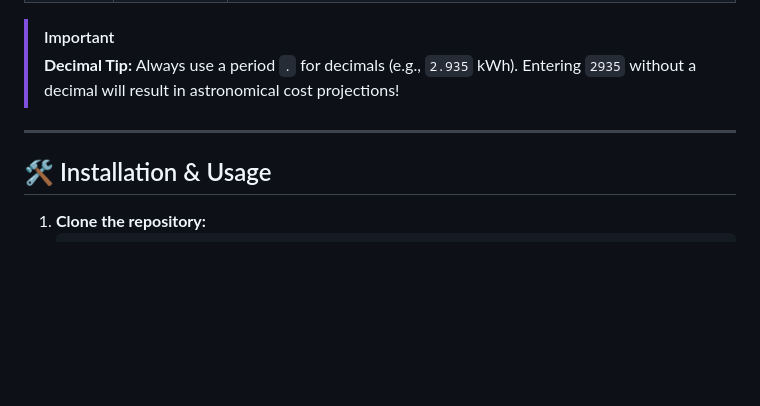
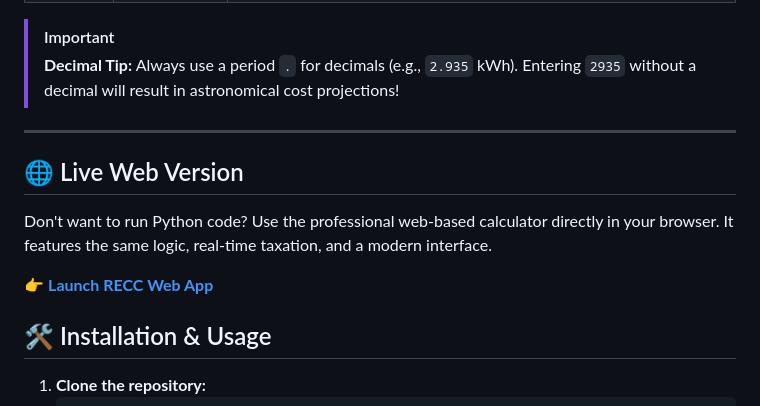
Before and after one commit to R3ner/RenerEnergyCostCalculator, a Markdown page: README.md, the part around the change. Drawn GitHub-style; blank space fills up the shorter version.

Commit message:
Add live web version section to README
Added a section for the live web version of the calculator.

```diff
--- a/README.md
+++ b/README.md
@@ -45,6 +45,11 @@ To get accurate results, you need to navigate through your device's **MODES**. W
 
 ---
 
+## 🌐 Live Web Version
+
+Don't want to run Python code? Use the professional web-based calculator directly in your browser. It features the same logic, real-time taxation, and a modern interface.
+
+👉 **[Launch RECC Web App](https://r3ner.github.io/RenerEnergyCostCalculator/web-version/)**
 ## 🛠️ Installation & Usage
 
 1. **Clone the repository:**
```
